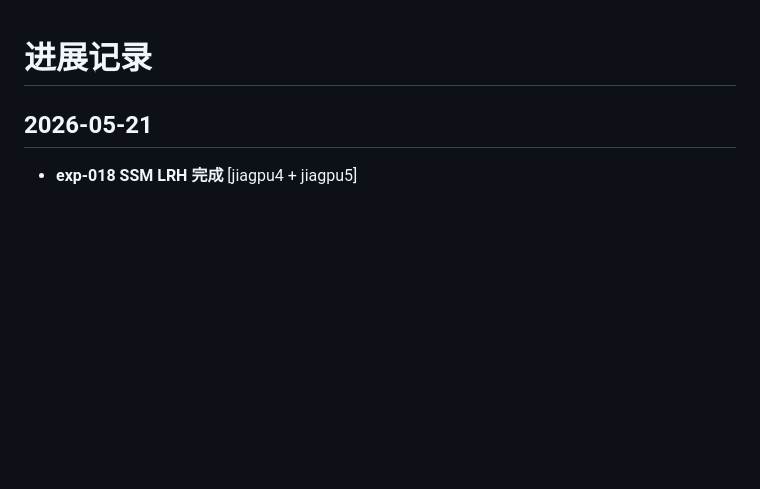
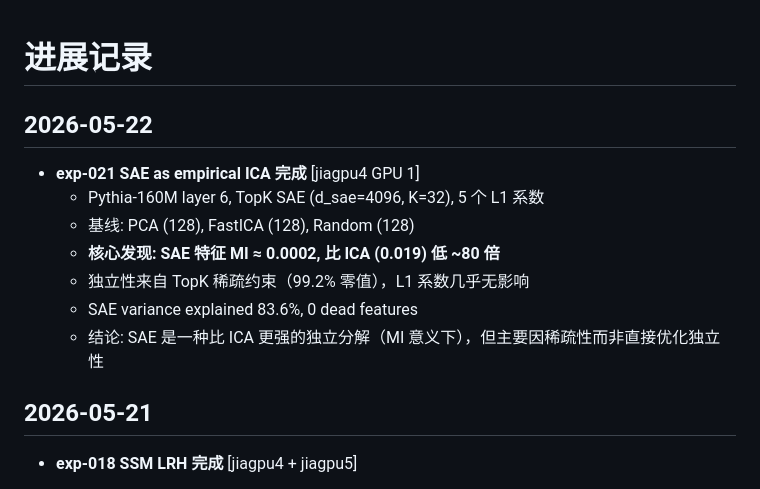
Before and after one commit to Ziegel-Thu/LR, a Markdown page: PROGRESS.md, the part around the change. Drawn GitHub-style; blank space fills up the shorter version.

Commit message:
progress: exp-021 SAE-ICA completed
Co-authored-by: Copilot <223556219+Copilot@users.noreply.github.com>

```diff
--- a/PROGRESS.md
+++ b/PROGRESS.md
@@ -1,4 +1,14 @@
 # 进展记录
+
+## 2026-05-22
+
+- **exp-021 SAE as empirical ICA 完成** [jiagpu4 GPU 1]
+  - Pythia-160M layer 6, TopK SAE (d_sae=4096, K=32), 5 个 L1 系数
+  - 基线: PCA (128), FastICA (128), Random (128)
+  - **核心发现: SAE 特征 MI ≈ 0.0002, 比 ICA (0.019) 低 ~80 倍**
+  - 独立性来自 TopK 稀疏约束（99.2% 零值），L1 系数几乎无影响
+  - SAE variance explained 83.6%, 0 dead features
+  - 结论: SAE 是一种比 ICA 更强的独立分解（MI 意义下），但主要因稀疏性而非直接优化独立性
 
 ## 2026-05-21
 
```
